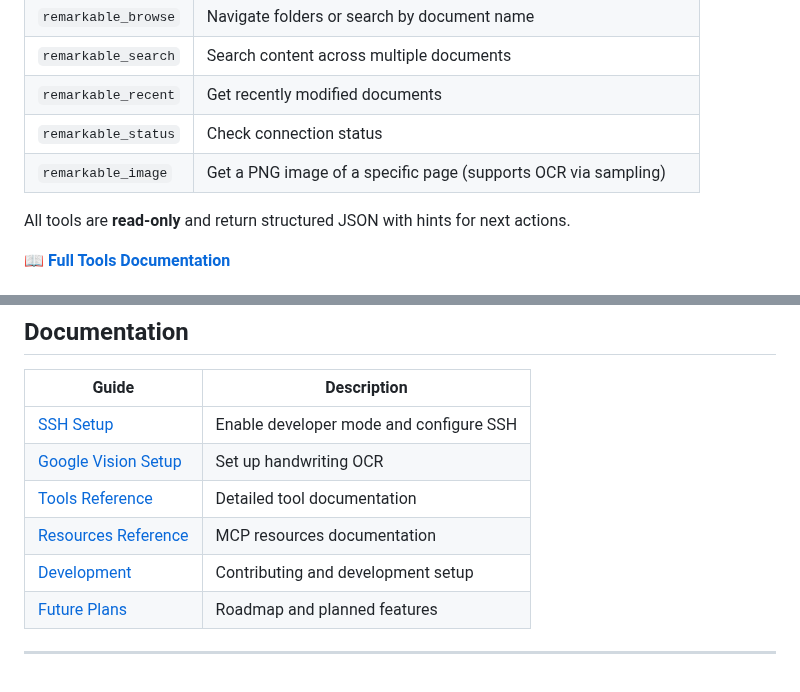
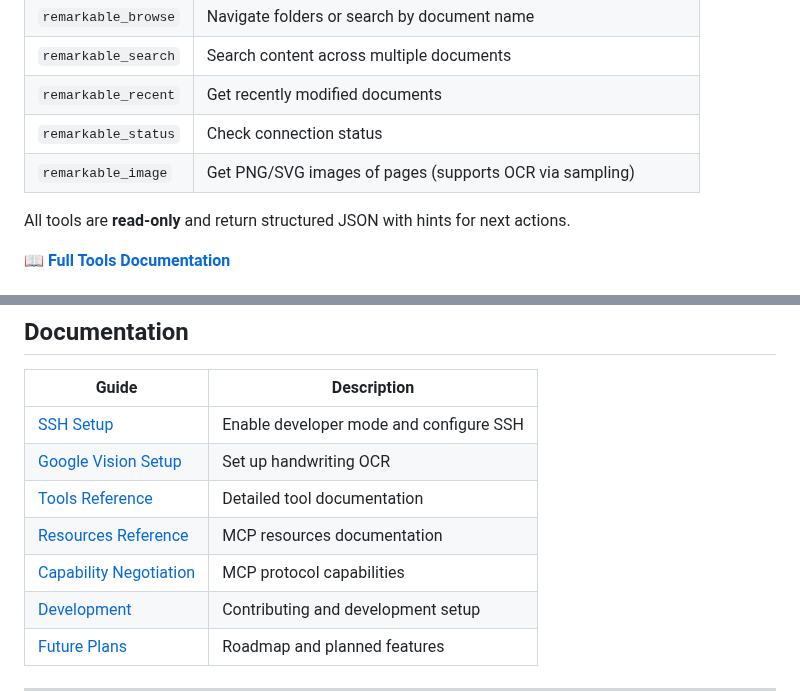
Before and after one commit to SamMorrowDrums/remarkable-mcp, a Markdown page: README.md, 2 parts joined by grey strips. Drawn GitHub-style; blank space fills up the shorter version.

```diff
--- a/README.md
+++ b/README.md
@@ -139,7 +139,7 @@ AI assistants use the tools to read documents, search content, and more:
 | `remarkable_search` | Search content across multiple documents |
 | `remarkable_recent` | Get recently modified documents |
 | `remarkable_status` | Check connection status |
-| `remarkable_image` | Get a PNG image of a specific page (supports OCR via sampling) |
+| `remarkable_image` | Get PNG/SVG images of pages (supports OCR via sampling) |
 
 All tools are **read-only** and return structured JSON with hints for next actions.
 
@@ -368,6 +390,7 @@ Treat your reMarkable as a second brain that AI can access. Combined with tools
 | [Google Vision Setup](docs/google-vision-setup.md) | Set up handwriting OCR |
 | [Tools Reference](docs/tools.md) | Detailed tool documentation |
 | [Resources Reference](docs/resources.md) | MCP resources documentation |
+| [Capability Negotiation](docs/capabilities.md) | MCP protocol capabilities |
 | [Development](docs/development.md) | Contributing and development setup |
 | [Future Plans](docs/future-plans.md) | Roadmap and planned features |
 
```
Also changed, not shown: other parts of README.md (+54 -87 lines), docs/capabilities.md (added, +110 -0 lines), docs/tools.md (+19 -7 lines).
